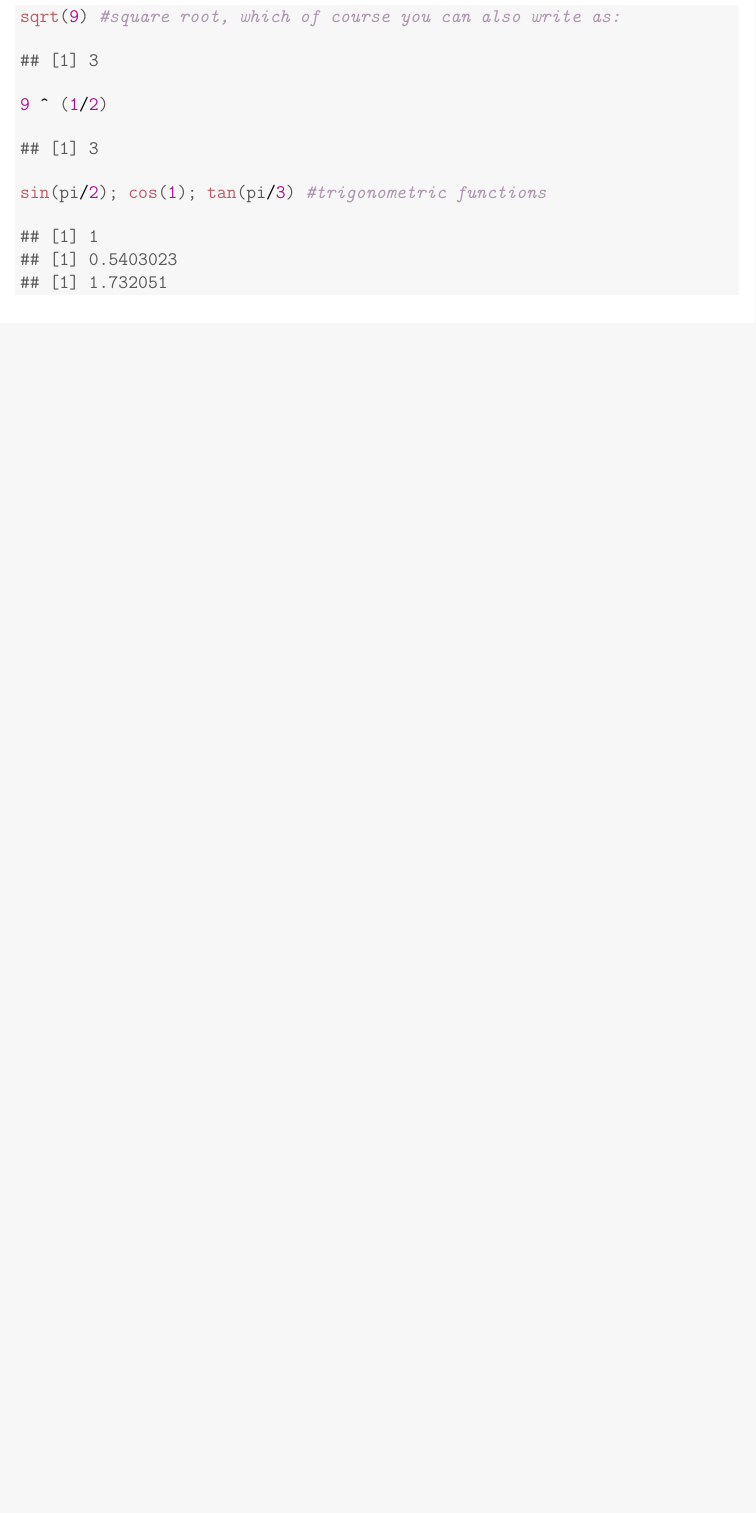
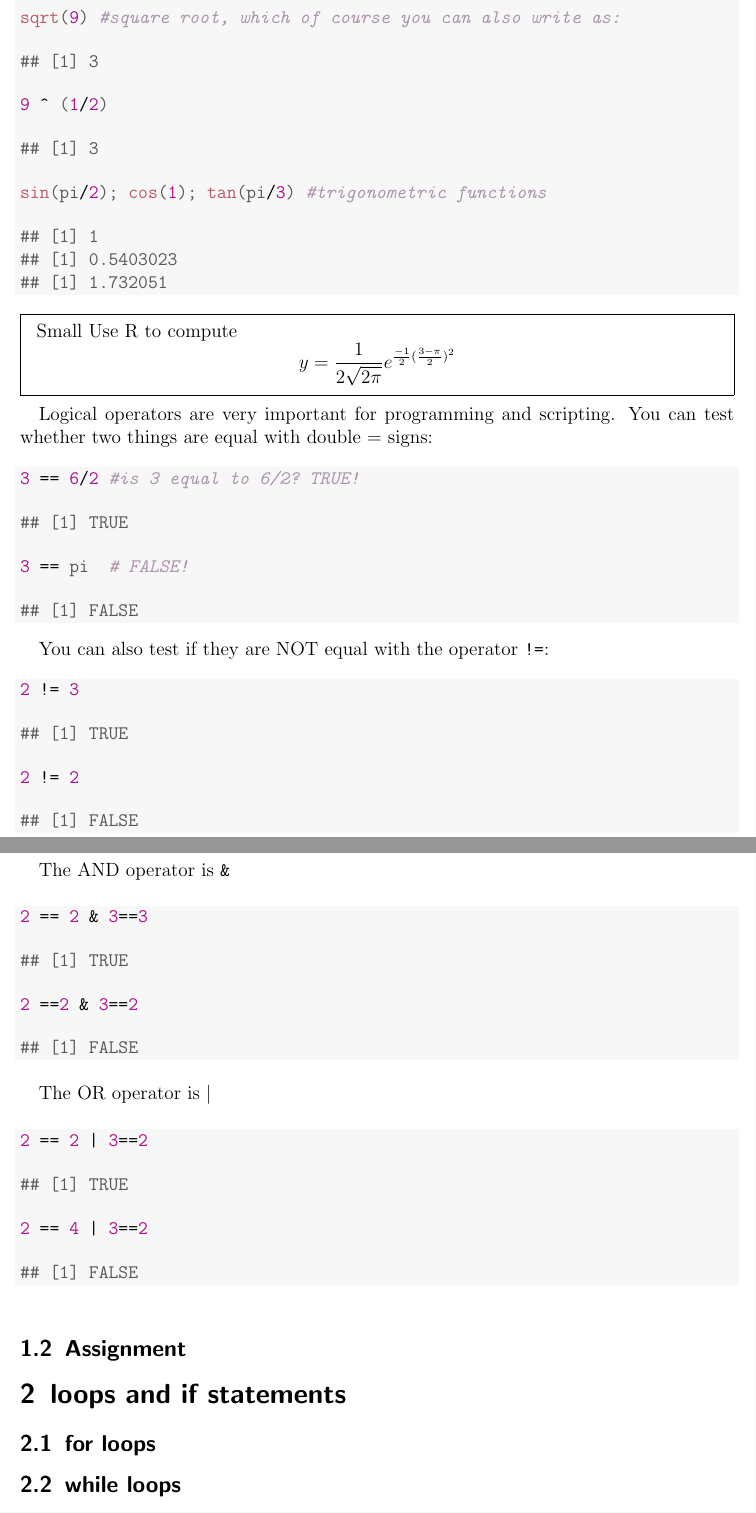
Before and after one commit to timotheenivalis/Rcode-Stats-Bubbles, a LaTeX document (1.IntroToR/R-intro.tex): part of page 3 of 3 before the commit and two parts of pages 3 and 4 of 4 after it, the two joined at a grey line, cut so that both start at the same text, the shorter picture padded with empty space. Compiled offline with pdfLaTeX.

Commit message:
a bit more on intro

```diff
--- a/1.IntroToR/R-intro.tex
+++ b/1.IntroToR/R-intro.tex
@@ -172,4 +177,102 @@ There are many mathematical functions already present in R:
 \end{kframe}
 \end{knitrout}
 
+\begin{mdframed}{Small}
+Use R to compute
+$$
+  y = \frac{1}{2\sqrt{2\pi}} e^{\frac{-1}{2} (\frac{3-\pi}{2})^2}
+$$
+
+
+
+\end{mdframed}
+
+Logical operators are very important for programming and scripting.
+You can test whether two things are equal with double = signs:
+\begin{knitrout}
+\definecolor{shadecolor}{rgb}{0.969, 0.969, 0.969}\color{fgcolor}\begin{kframe}
+\begin{alltt}
+\hlnum{3} \hlopt{==} \hlnum{6}\hlopt{/}\hlnum{2} \hlcom{#is 3 equal to 6/2? TRUE!}
+\end{alltt}
+\begin{verbatim}
+## [1] TRUE
+\end{verbatim}
+\begin{alltt}
+\hlnum{3} \hlopt{==} \hlstd{pi}  \hlcom{# FALSE!}
+\end{alltt}
+\begin{verbatim}
+## [1] FALSE
+\end{verbatim}
+\end{kframe}
+\end{knitrout}
+
+You can also test if they are NOT equal with the operator \texttt{!=}:
+\begin{knitrout}
+\definecolor{shadecolor}{rgb}{0.969, 0.969, 0.969}\color{fgcolor}\begin{kframe}
+\begin{alltt}
+\hlnum{2} \hlopt{!=} \hlnum{3}
+\end{alltt}
+\begin{verbatim}
+## [1] TRUE
+\end{verbatim}
+\begin{alltt}
+\hlnum{2} \hlopt{!=} \hlnum{2}
+\end{alltt}
+\begin{verbatim}
+## [1] FALSE
+\end{verbatim}
+\end{kframe}
+\end{knitrout}
+
+The AND operator is \texttt{\&}
+\begin{knitrout}
+\definecolor{shadecolor}{rgb}{0.969, 0.969, 0.969}\color{fgcolor}\begin{kframe}
+\begin{alltt}
+\hlnum{2} \hlopt{==} \hlnum{2} \hlopt{&} \hlnum{3}\hlopt{==}\hlnum{3}
+\end{alltt}
+\begin{verbatim}
+## [1] TRUE
+\end{verbatim}
+\begin{alltt}
+\hlnum{2} \hlopt{==}\hlnum{2} \hlopt{&} \hlnum{3}\hlopt{==}\hlnum{2}
+\end{alltt}
+\begin{verbatim}
+## [1] FALSE
+\end{verbatim}
+\end{kframe}
+\end{knitrout}
+
+The OR operator is \texttt{\textbar}
+\begin{knitrout}
+\definecolor{shadecolor}{rgb}{0.969, 0.969, 0.969}\color{fgcolor}\begin{kframe}
+\begin{alltt}
+\hlnum{2} \hlopt{==} \hlnum{2} \hlopt{|} \hlnum{3}\hlopt{==}\hlnum{2}
+\end{alltt}
+\begin{verbatim}
+## [1] TRUE
+\end{verbatim}
+\begin{alltt}
+\hlnum{2} \hlopt{==} \hlnum{4} \hlopt{|} \hlnum{3}\hlopt{==}\hlnum{2}
+\end{alltt}
+\begin{verbatim}
+## [1] FALSE
+\end{verbatim}
+\end{kframe}
+\end{knitrout}
+
+
+
+\subsection{Assignment}
+
+
+
+
+\section{loops and if statements}
+
+\subsection{for loops}
+
+\subsection{while loops}
+
+\subsection{if statements}
+
 \end{document}
```
Also changed, not shown: 1.IntroToR/R-intro.pdf, 1.IntroToR/R-intro.tex (9 more changed lines), 2 other files.
